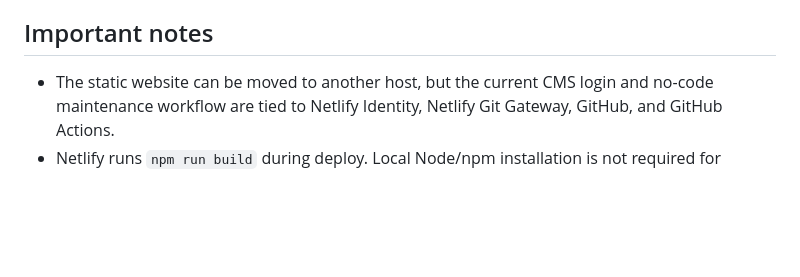
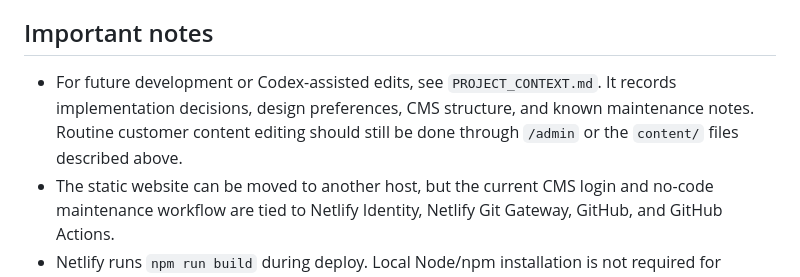
Before and after one commit to grimmz9999/static-cms, a Markdown page: README.md, the part around the change. Rendered like a GitHub page; blank space fills up the shorter version.

```diff
--- a/README.md
+++ b/README.md
@@ -72,6 +72,7 @@ If editing directly in GitHub, edit content files only unless a developer is int
 
 ## Important notes
 
+- For future development or Codex-assisted edits, see `PROJECT_CONTEXT.md`. It records implementation decisions, design preferences, CMS structure, and known maintenance notes. Routine customer content editing should still be done through `/admin` or the `content/` files described above.
 - The static website can be moved to another host, but the current CMS login and no-code maintenance workflow are tied to Netlify Identity, Netlify Git Gateway, GitHub, and GitHub Actions.
 - Netlify runs `npm run build` during deploy. Local Node/npm installation is not required for routine CMS edits.
 - If a developer wants to preview generated content locally, run `node tools/build-content.mjs` or `npm run build`, then serve the folder with a local static server.
```
Also changed, not shown: PROJECT_CONTEXT.md (+57 -2 lines).
